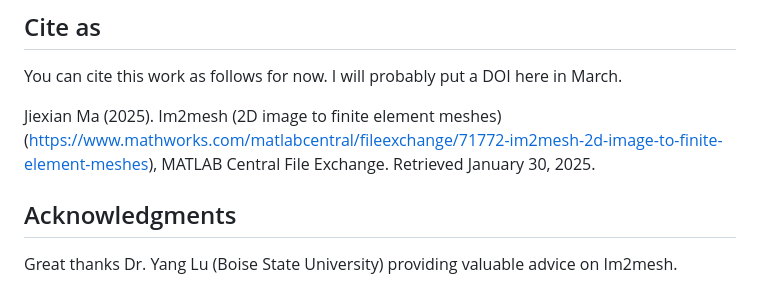
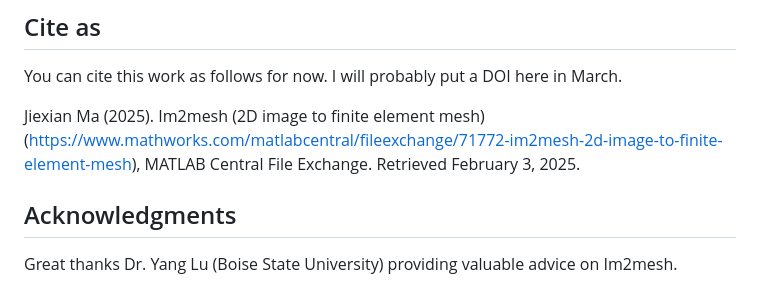
Before and after one commit to Dreamown/im2mesh_matlab, a Markdown page: README.md, the part around the change printed below. Rendered like a GitHub page.

```diff
--- a/README.md
+++ b/README.md
@@ -53,7 +53,7 @@ When the mesh with second order element are exported to Abaqus, the mesh may hav
 
 You can cite this work as follows for now. I will probably put a DOI here in March.
 
-Jiexian Ma (2025). Im2mesh (2D image to finite element meshes) (https://www.mathworks.com/matlabcentral/fileexchange/71772-im2mesh-2d-image-to-finite-element-meshes), MATLAB Central File Exchange. Retrieved January 30, 2025.
+Jiexian Ma (2025). Im2mesh (2D image to finite element mesh) (https://www.mathworks.com/matlabcentral/fileexchange/71772-im2mesh-2d-image-to-finite-element-mesh), MATLAB Central File Exchange. Retrieved February 3, 2025.
 
 ## Acknowledgments
 
```
Also changed, not shown: other parts of README.md (+1 -1 lines).
